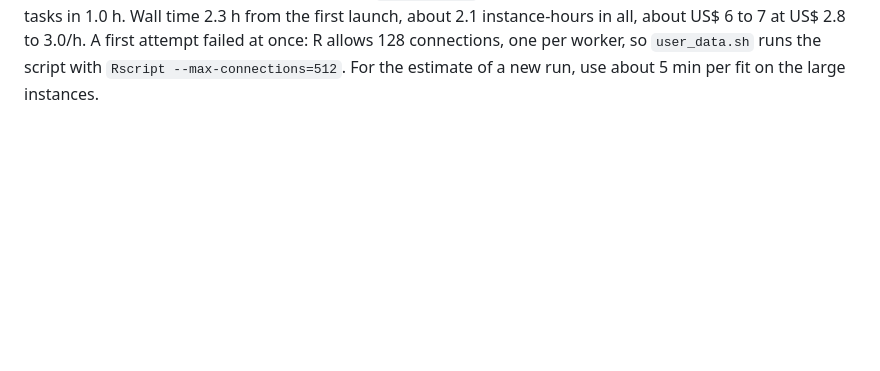
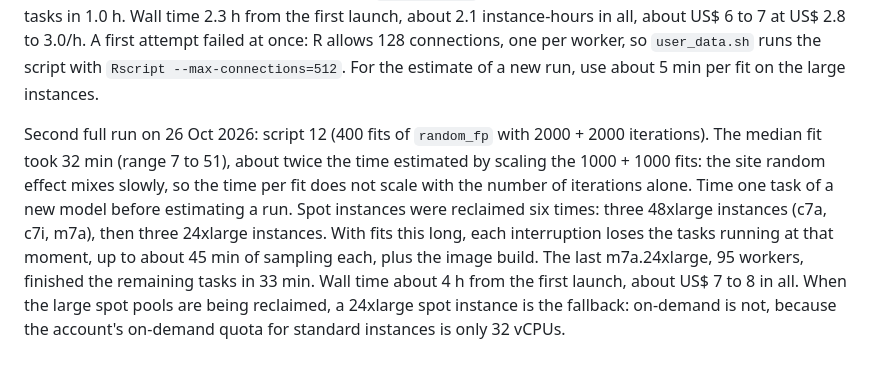
Before and after one commit to diogoprov/fpcalib, a Markdown page: aws/README.md, the part around the change. Rendered like a GitHub page; blank space fills up the shorter version.

Commit message:
aws/README: rodada 12 (fits de ~32 min com 2000 + 2000, seis interrupções spot, cota on-demand de 32 vCPU)
Co-Authored-By: Claude Opus 5.5 <noreply@anthropic.com>

```diff
--- a/aws/README.md
+++ b/aws/README.md
@@ -127,3 +127,17 @@ all, about US$ 6 to 7 at US$ 2.8 to 3.0/h. A first attempt failed at once:
 R allows 128 connections, one per worker, so `user_data.sh` runs the script
 with `Rscript --max-connections=512`. For the estimate of a new run, use
 about 5 min per fit on the large instances.
+
+Second full run on 26 Oct 2026: script 12 (400 fits of `random_fp` with
+2000 + 2000 iterations). The median fit took 32 min (range 7 to 51), about
+twice the time estimated by scaling the 1000 + 1000 fits: the site random
+effect mixes slowly, so the time per fit does not scale with the number of
+iterations alone. Time one task of a new model before estimating a run.
+Spot instances were reclaimed six times: three 48xlarge instances
+(c7a, c7i, m7a), then three 24xlarge instances. With fits this long, each
+interruption loses the tasks running at that moment, up to about 45 min of
+sampling each, plus the image build. The last m7a.24xlarge, 95 workers, finished the remaining tasks
+in 33 min. Wall time about 4 h from the first launch, about US$ 7 to 8 in
+all. When the large spot pools are being reclaimed, a 24xlarge spot instance
+is the fallback: on-demand is not, because the account's on-demand quota for
+standard instances is only 32 vCPUs.
```
